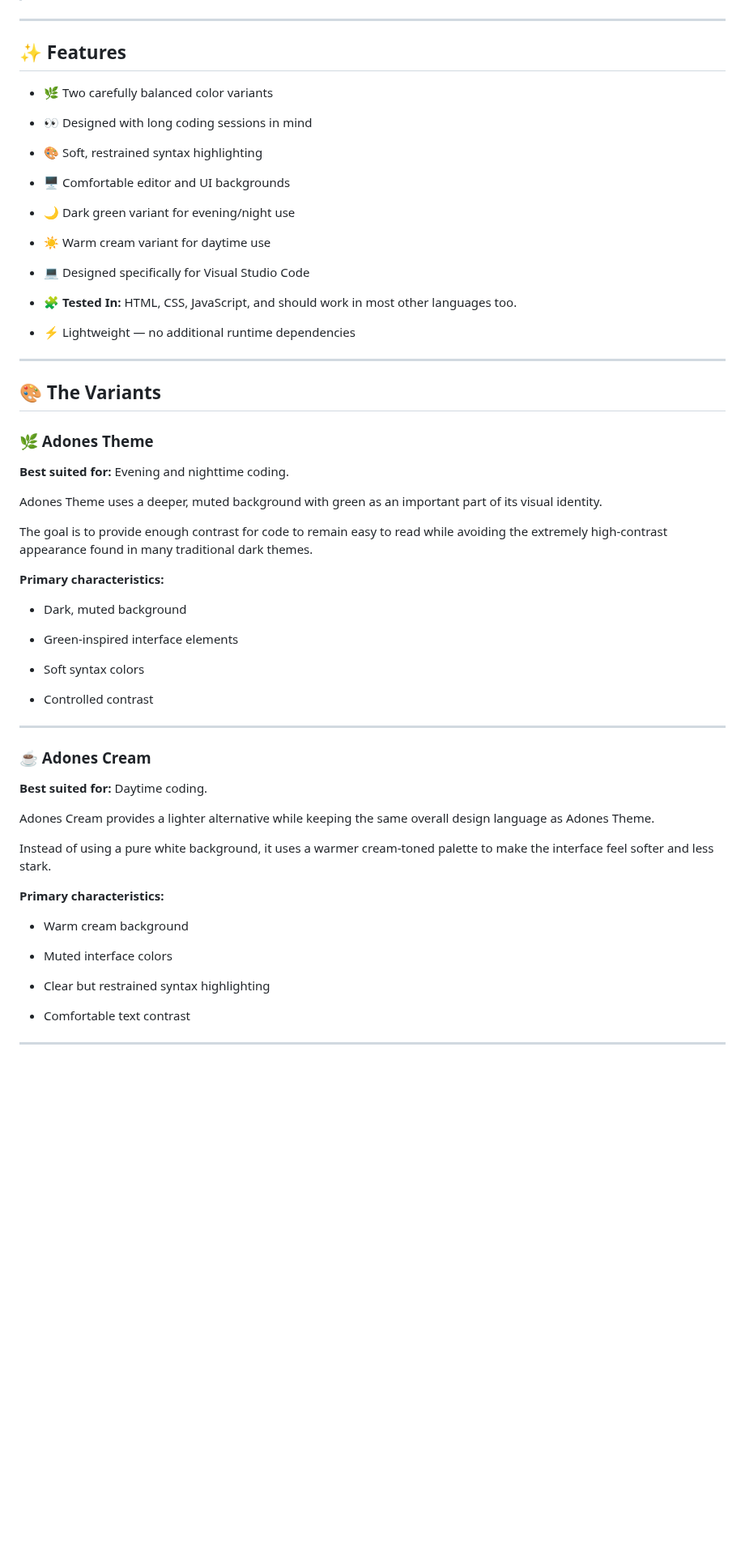
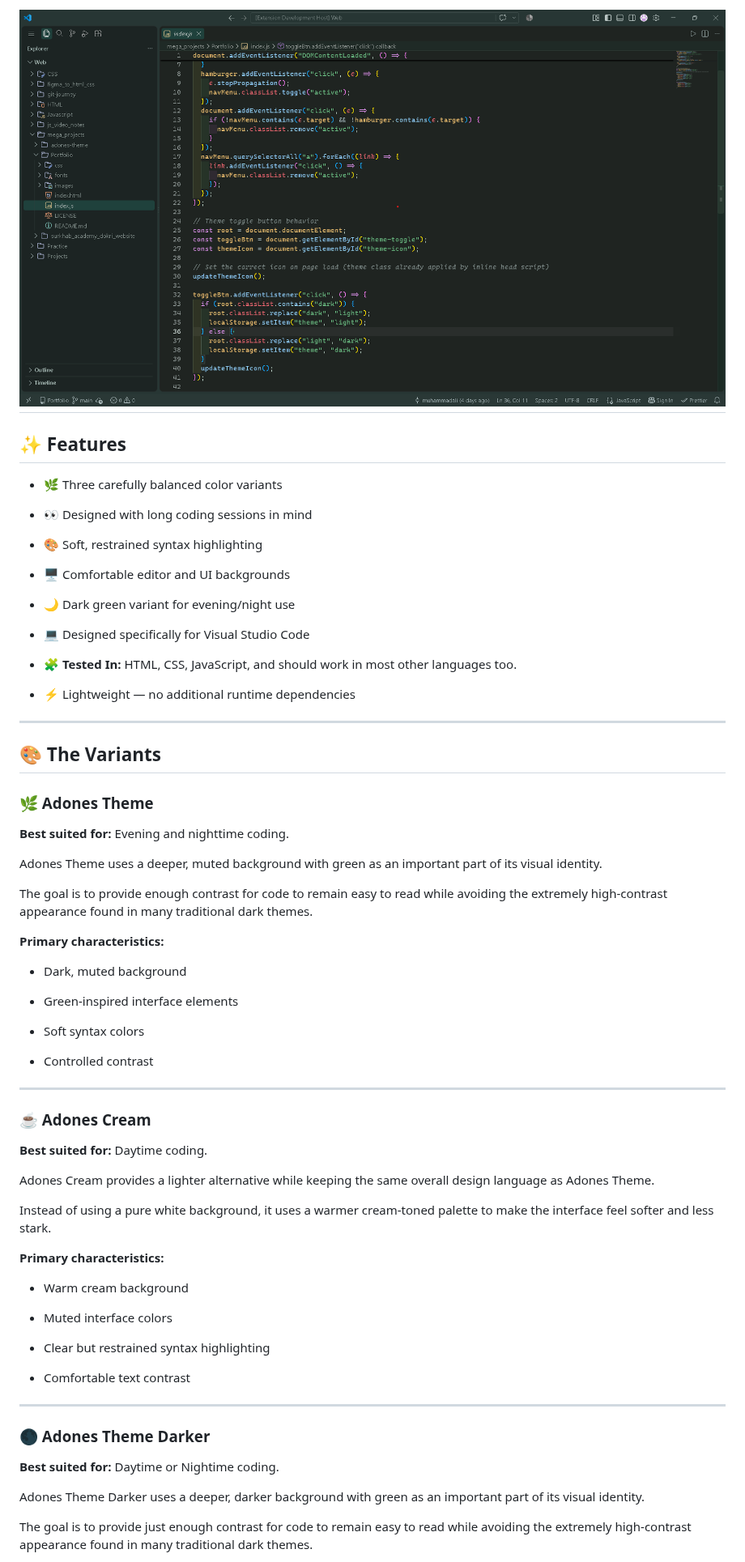
Before and after one commit to muhammadalidev26-prog/adones-theme, a Markdown page: README.md, the part around one of its changes. Shown at 81% size. Rendered like a GitHub page; pictures changed too: images/adones-theme-darker.png (added); blank space fills up the shorter version.

```diff
--- a/README.md
+++ b/README.md
@@ -39,9 +43,14 @@ Adones comes in two variants:
 
+![Adones theme Darker Preview](images/adones-theme-darker.png)
 ---
+
+
 
 ## ✨ Features
 
-- 🌿 Two carefully balanced color variants
+
+
+- 🌿 Three carefully balanced color variants
 
 - 👀 Designed with long coding sessions in mind
 
@@ -51,8 +60,6 @@ Adones comes in two variants:
 
 - 🌙 Dark green variant for evening/night use
 
-- ☀️ Warm cream variant for daytime use
-
 - 💻 Designed specifically for Visual Studio Code
 
 - 🧩 **Tested In:** HTML, CSS, JavaScript, and should work in most other languages too.
@@ -60,19 +67,34 @@ Adones comes in two variants:
 - ⚡ Lightweight — no additional runtime dependencies
 
 
+
 ---
+
+
 
 ## 🎨 The Variants
 
+
+
 ### 🌿 Adones Theme
+
+
 
 **Best suited for:** Evening and nighttime coding.
 
+
+
 Adones Theme uses a deeper, muted background with green as an important part of its visual identity.
+
+
 
 The goal is to provide enough contrast for code to remain easy to read while avoiding the extremely high-contrast appearance found in many traditional dark themes.
 
+
+
 **Primary characteristics:**
+
+
 
 - Dark, muted background
 
@@ -86,15 +108,27 @@ The goal is to provide enough contrast for code to remain easy to read while avo
 
 ---
 
+
+
 ### ☕ Adones Cream
+
+
 
 **Best suited for:** Daytime coding.
 
+
+
 Adones Cream provides a lighter alternative while keeping the same overall design language as Adones Theme.
+
+
 
 Instead of using a pure white background, it uses a warmer cream-toned palette to make the interface feel softer and less stark.
 
+
+
 **Primary characteristics:**
+
+
 
 - Warm cream background
 
@@ -108,3 +142,20 @@ Instead of using a pure white background, it uses a warmer cream-toned palette t
 
 ---
 
+
+### 🌑 Adones Theme Darker
+
+
+
+**Best suited for:** Daytime or Nightime coding.
+
+
+
+Adones Theme Darker uses a deeper, darker background with green as an important part of its visual identity.
+
+
+
+The goal is to provide just enough contrast for code to remain easy to read while avoiding the extremely high-contrast appearance found in many traditional dark themes.
+
+
+
```
Also changed, not shown: other parts of README.md (+110 -28 lines), CHANGELOG.md (+5 -5 lines), images/adones-cream-theme.png (deleted), images/adones-cream.png (added), images/adones-theme.png, 3 other files.
